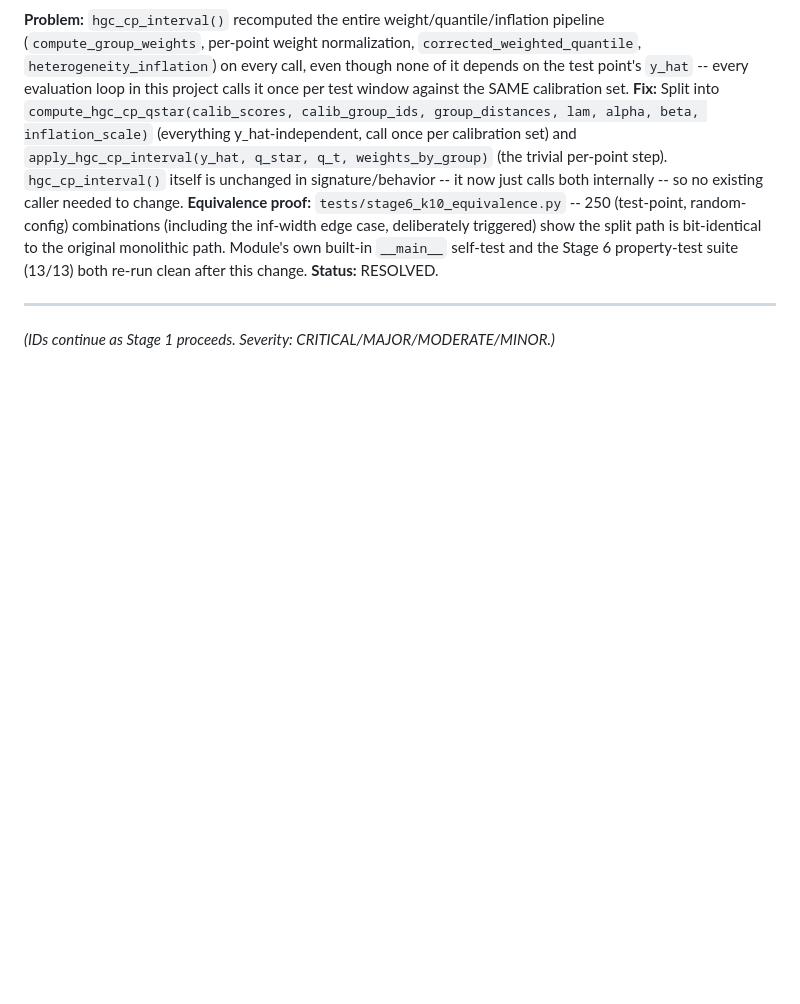
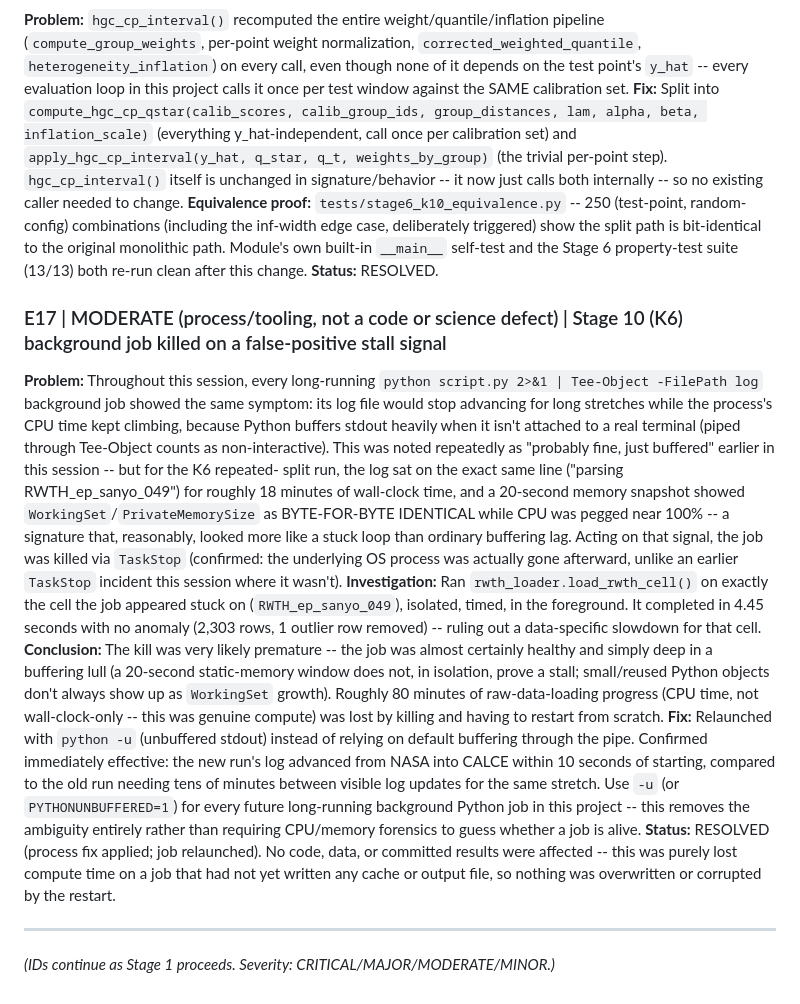
Before and after one commit to Raheeb223/battery-soh-conformal-prediction, a Markdown page: ERROR_REGISTER.md, the part around the change. Drawn GitHub-style; blank space fills up the shorter version.

Commit message:
E17: log K6 job restart after a likely false-positive stall signal; switch to unbuffered Python output for all future background jobs
Co-Authored-By: Claude Sonnet 5 <noreply@anthropic.com>

```diff
--- a/ERROR_REGISTER.md
+++ b/ERROR_REGISTER.md
@@ -410,6 +410,36 @@ bit-identical to the original monolithic path. Module's own built-in `__main__`
 Stage 6 property-test suite (13/13) both re-run clean after this change.
 **Status:** RESOLVED.
 
+### E17 | MODERATE (process/tooling, not a code or science defect) | Stage 10 (K6) background job killed on a false-positive stall signal
+**Problem:** Throughout this session, every long-running `python script.py 2>&1 | Tee-Object -FilePath
+log` background job showed the same symptom: its log file would stop advancing for long stretches
+while the process's CPU time kept climbing, because Python buffers stdout heavily when it isn't
+attached to a real terminal (piped through Tee-Object counts as non-interactive). This was noted
+repeatedly as "probably fine, just buffered" earlier in this session -- but for the K6 repeated-
+split run, the log sat on the exact same line ("parsing RWTH_ep_sanyo_049") for roughly 18 minutes
+of wall-clock time, and a 20-second memory snapshot showed `WorkingSet`/`PrivateMemorySize` as
+BYTE-FOR-BYTE IDENTICAL while CPU was pegged near 100% -- a signature that, reasonably, looked more
+like a stuck loop than ordinary buffering lag. Acting on that signal, the job was killed via
+`TaskStop` (confirmed: the underlying OS process was actually gone afterward, unlike an earlier
+`TaskStop` incident this session where it wasn't).
+**Investigation:** Ran `rwth_loader.load_rwth_cell()` on exactly the cell the job appeared stuck on
+(`RWTH_ep_sanyo_049`), isolated, timed, in the foreground. It completed in 4.45 seconds with no
+anomaly (2,303 rows, 1 outlier row removed) -- ruling out a data-specific slowdown for that cell.
+**Conclusion:** The kill was very likely premature -- the job was almost certainly healthy and
+simply deep in a buffering lull (a 20-second static-memory window does not, in isolation, prove a
+stall; small/reused Python objects don't always show up as `WorkingSet` growth). Roughly 80 minutes
+of raw-data-loading progress (CPU time, not wall-clock-only -- this was genuine compute) was lost by
+killing and having to restart from scratch.
+**Fix:** Relaunched with `python -u` (unbuffered stdout) instead of relying on default buffering
+through the pipe. Confirmed immediately effective: the new run's log advanced from NASA into CALCE
+within 10 seconds of starting, compared to the old run needing tens of minutes between visible log
+updates for the same stretch. Use `-u` (or `PYTHONUNBUFFERED=1`) for every future long-running
+background Python job in this project -- this removes the ambiguity entirely rather than requiring
+CPU/memory forensics to guess whether a job is alive.
+**Status:** RESOLVED (process fix applied; job relaunched). No code, data, or committed results were
+affected -- this was purely lost compute time on a job that had not yet written any cache or output
+file, so nothing was overwritten or corrupted by the restart.
+
 ---
 
 *(IDs continue as Stage 1 proceeds. Severity: CRITICAL/MAJOR/MODERATE/MINOR.)*
```
